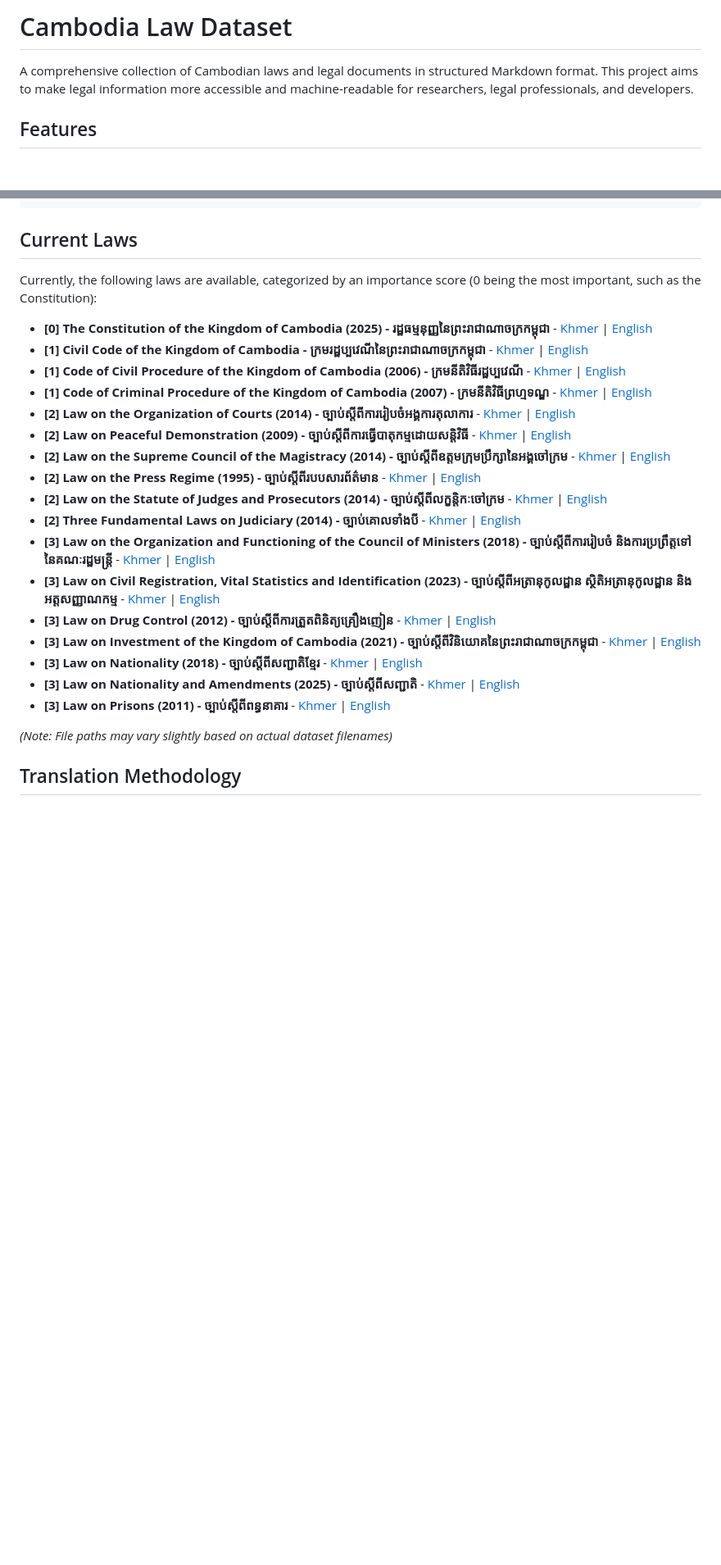
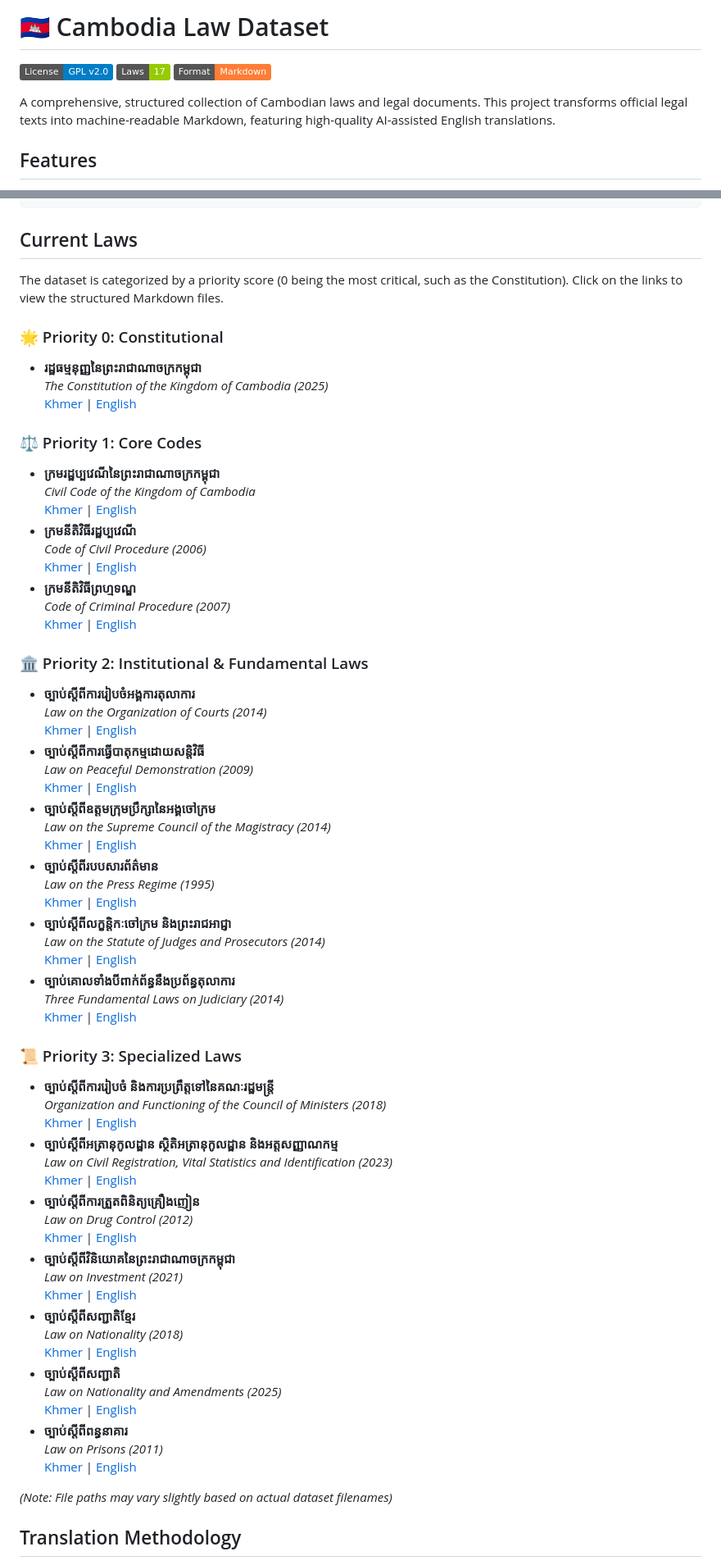
Before and after one commit to rinn7e/cambodia-law-dataset, a Markdown page: README.md, 2 parts joined by grey strips. Shown at 82% size. GitHub-like rendering; badges without logos; blank space fills up the shorter version.

Commit message:
improve readme formatting

```diff
--- a/README.md
+++ b/README.md
@@ -1,6 +1,10 @@
-# Cambodia Law Dataset
+# 🇰🇭 Cambodia Law Dataset
 
-A comprehensive collection of Cambodian laws and legal documents in structured Markdown format. This project aims to make legal information more accessible and machine-readable for researchers, legal professionals, and developers.
+![License](https://img.shields.io/badge/License-GPL%20v2.0-blue.svg)
+![Laws Count](https://img.shields.io/badge/Laws-17-green.svg)
+![Format](https://img.shields.io/badge/Format-Markdown-orange.svg)
+
+A comprehensive, structured collection of Cambodian laws and legal documents. This project transforms official legal texts into machine-readable Markdown, featuring high-quality AI-assisted English translations.
 
 ## Features
 
@@ -23,25 +27,66 @@ dataset/
 
 ## Current Laws
 
-Currently, the following laws are available, categorized by an importance score (0 being the most important, such as the Constitution):
+The dataset is categorized by a priority score (0 being the most critical, such as the Constitution). Click on the links to view the structured Markdown files.
 
-- **[0] The Constitution of the Kingdom of Cambodia (2025) - រដ្ឋធម្មនុញ្ញនៃព្រះរាជាណាចក្រកម្ពុជា** - [Khmer](dataset/0-constitution-of-the-kingdom-of-cambodia-រដ្ឋធម្មនុញ្ញនៃព្រះរាជាណាចក្រកម្ពុជា-2025/0-constitution-of-the-kingdom-of-cambodia-រដ្ឋធម្មនុញ្ញនៃព្រះរាជាណាចក្រកម្ពុជា-2025.md) | [English](dataset/0-constitution-of-the-kingdom-of-cambodia-រដ្ឋធម្មនុញ្ញនៃព្រះរាជាណាចក្រកម្ពុជា-2025/0-constitution-of-the-kingdom-of-cambodia-រដ្ឋធម្មនុញ្ញនៃព្រះរាជាណាចក្រកម្ពុជា-2025-en.md)
-- **[1] Civil Code of the Kingdom of Cambodia - ក្រមរដ្ឋប្បវេណីនៃព្រះរាជាណាចក្រកម្ពុជា** - [Khmer](dataset/1-civil-code-of-the-kingdom-of-cambodia-ក្រមរដ្ឋប្បវេណីនៃព្រះរាជាណាចក្រកម្ពុជា/1-civil-code-of-the-kingdom-of-cambodia-ក្រមរដ្ឋប្បវេណីនៃព្រះរាជាណាចក្រកម្ពុជា.md) | [English](dataset/1-civil-code-of-the-kingdom-of-cambodia-ក្រមរដ្ឋប្បវេណីនៃព្រះរាជាណាចក្រកម្ពុជា/1-civil-code-of-the-kingdom-of-cambodia-ក្រមរដ្ឋប្បវេណីនៃព្រះរាជាណាចក្រកម្ពុជា-en.md)
-- **[1] Code of Civil Procedure of the Kingdom of Cambodia (2006) - ក្រមនីតិវិធីរដ្ឋប្បវេណី** - [Khmer](dataset/1-code-of-civil-procedure-ក្រមនីតិវិធីរដ្ឋប្បវេណី-2006/1-code-of-civil-procedure-ក្រមនីតិវិធីរដ្ឋប្បវេណី-2006.md) | [English](dataset/1-code-of-civil-procedure-ក្រមនីតិវិធីរដ្ឋប្បវេណី-2006/1-code-of-civil-procedure-ក្រមនីតិវិធីរដ្ឋប្បវេណី-2006-en.md)
-- **[1] Code of Criminal Procedure of the Kingdom of Cambodia (2007) - ក្រមនីតិវិធីព្រហ្មទណ្ឌ** - [Khmer](dataset/1-code-of-criminal-procedure-ក្រមនីតិវិធីព្រហ្មទណ្ឌ-2007/1-code-of-criminal-procedure-ក្រមនីតិវិធីព្រហ្មទណ្ឌ-2007.md) | [English](dataset/1-code-of-criminal-procedure-ក្រមនីតិវិធីព្រហ្មទណ្ឌ-2007/1-code-of-criminal-procedure-ក្រមនីតិវិធីព្រហ្មទណ្ឌ-2007-en.md)
-- **[2] Law on the Organization of Courts (2014) - ច្បាប់ស្តីពីការរៀបចំអង្គការតុលាការ** - [Khmer](dataset/2-law-on-organization-of-courts-ច្បាប់ស្តីពីការរៀបចំអង្គការតុលាការ-2014/2-law-on-organization-of-courts-ច្បាប់ស្តីពីការរៀបចំអង្គការតុលាការ-2014.md) | [English](dataset/2-law-on-organization-of-courts-ច្បាប់ស្តីពីការរៀបចំអង្គការតុលាការ-2014/2-law-on-organization-of-courts-ច្បាប់ស្តីពីការរៀបចំអង្គការតុលាការ-2014-en.md)
-- **[2] Law on Peaceful Demonstration (2009) - ច្បាប់ស្តីពីការធ្វើបាតុកម្មដោយសន្តិវិធី** - [Khmer](dataset/2-law-on-peaceful-demonstration-ច្បាប់ស្តីពីការធ្វើបាតុកម្មដោយសន្តិវិធី-2009/2-law-on-peaceful-demonstration-ច្បាប់ស្តីពីការធ្វើបាតុកម្មដោយសន្តិវិធី-2009.md) | [English](dataset/2-law-on-peaceful-demonstration-ច្បាប់ស្តីពីការធ្វើបាតុកម្មដោយសន្តិវិធី-2009/2-law-on-peaceful-demonstration-ច្បាប់ស្តីពីការធ្វើបាតុកម្មដោយសន្តិវិធី-2009-en.md)
-- **[2] Law on the Supreme Council of the Magistracy (2014) - ច្បាប់ស្តីពីឧត្តមក្រុមប្រឹក្សានៃអង្គចៅក្រម** - [Khmer](dataset/2-law-on-supreme-council-of-magistracy-ច្បាប់ស្តីពីឧត្តមក្រុមប្រឹក្សានៃអង្គចៅក្រម-2014/2-law-on-supreme-council-of-magistracy-ច្បាប់ស្តីពីឧត្តមក្រុមប្រឹក្សានៃអង្គចៅក្រម-2014.md) | [English](dataset/2-law-on-supreme-council-of-magistracy-ច្បាប់ស្តីពីឧត្តមក្រុមប្រឹក្សានៃអង្គចៅក្រម-2014/2-law-on-supreme-council-of-magistracy-ច្បាប់ស្តីពីឧត្តមក្រុមប្រឹក្សានៃអង្គចៅក្រម-2014-en.md)
-- **[2] Law on the Press Regime (1995) - ច្បាប់ស្តីពីរបបសារព័ត៌មាន** - [Khmer](dataset/2-law-on-press-regime-ច្បាប់_ស្តីពីរបប_សារព័ត៌មាន-1995/2-law-on-press-regime-ច្បាប់_ស្តីពីរបប_សារព័ត៌មាន-1995.md) | [English](dataset/2-law-on-press-regime-ច្បាប់_ស្តីពីរបប_សារព័ត៌មាន-1995/2-law-on-press-regime-ច្បាប់_ស្តីពីរបប_សារព័ត៌មាន-1995-en.md)
-- **[2] Law on the Statute of Judges and Prosecutors (2014) - ច្បាប់ស្តីពីលក្ខន្តិកៈចៅក្រម** - [Khmer](dataset/2-law-on-statute-of-judges-and-prosecutors-ច្បាប់ស្តីពីលក្ខន្តិកៈចៅក្រម-2014/2-law-on-statute-of-judges-and-prosecutors-ច្បាប់ស្តីពីលក្ខន្តិកៈចៅក្រម-2014.md) | [English](dataset/2-law-on-statute-of-judges-and-prosecutors-ច្បាប់ស្តីពីលក្ខន្តិកៈចៅក្រម-2014/2-law-on-statute-of-judges-and-prosecutors-ច្បាប់ស្តីពីលក្ខន្តិកៈចៅក្រម-2014-en.md)
-- **[2] Three Fundamental Laws on Judiciary (2014) - ច្បាប់គោលទាំងបី** - [Khmer](dataset/2-three-fundamental-laws-on-judiciary-ច្បាប់គោលទាំងបី/2-three-fundamental-laws-on-judiciary-ច្បាប់គោលទាំងបី.md) | [English](dataset/2-three-fundamental-laws-on-judiciary-ច្បាប់គោលទាំងបី/2-three-fundamental-laws-on-judiciary-ច្បាប់គោលទាំងបី-en.md)
-- **[3] Law on the Organization and Functioning of the Council of Ministers (2018) - ច្បាប់ស្តីពីការរៀបចំ និងការប្រព្រឹត្តទៅនៃគណៈរដ្ឋមន្ត្រី** - [Khmer](dataset/3-law-on-council-of-ministers-ការរៀបចំនិងការប្រព្រឹត្តទៅនៃគណៈរដ្ឋមន្ត្រី-2018/3-law-on-council-of-ministers-ការរៀបចំនិងការប្រព្រឹត្តទៅនៃគណៈរដ្ឋមន្ត្រី-2018.md) | [English](dataset/3-law-on-council-of-ministers-ការរៀបចំនិងការប្រព្រឹត្តទៅនៃគណៈរដ្ឋមន្ត្រី-2018/3-law-on-council-of-ministers-ការរៀបចំនិងការប្រព្រឹត្តទៅនៃគណៈរដ្ឋមន្ត្រី-2018-en.md)
-- **[3] Law on Civil Registration, Vital Statistics and Identification (2023) - ច្បាប់ស្តីពីអត្រានុកូលដ្ឋាន ស្ថិតិអត្រានុកូលដ្ឋាន និងអត្តសញ្ញាណកម្ម** - [Khmer](dataset/3-law-on-cvs-id-ច្បាប់ស្តីពីអត្រានុកូលដ្ឋាន-ស្ថិតិអត្រានុកូលដ្ឋាន/3-law-on-cvs-id-ច្បាប់ស្តីពីអត្រានុកូលដ្ឋាន-ស្ថិតិអត្រានុកូលដ្ឋាន.md) | [English](dataset/3-law-on-cvs-id-ច្បាប់ស្តីពីអត្រានុកូលដ្ឋាន-ស្ថិតិអត្រានុកូលដ្ឋាន/3-law-on-cvs-id-ច្បាប់ស្តីពីអត្រានុកូលដ្ឋាន-ស្ថិតិអត្រានុកូលដ្ឋាន-en.md)
-- **[3] Law on Drug Control (2012) - ច្បាប់ស្តីពីការត្រួតពិនិត្យគ្រឿងញៀន** - [Khmer](dataset/3-law-on-drug-control-ច្បាប់ស្តីពីការត្រួតពិនិត្យគ្រឿងញៀន-2012/3-law-on-drug-control-ច្បាប់ស្តីពីការត្រួតពិនិត្យគ្រឿងញៀន-2012.md) | [English](dataset/3-law-on-drug-control-ច្បាប់ស្តីពីការត្រួតពិនិត្យគ្រឿងញៀន-2012/3-law-on-drug-control-ច្បាប់ស្តីពីការត្រួតពិនិត្យគ្រឿងញៀន-2012-en.md)
-- **[3] Law on Investment of the Kingdom of Cambodia (2021) - ច្បាប់ស្តីពីវិនិយោគនៃព្រះរាជាណាចក្រកម្ពុជា** - [Khmer](dataset/3-law-on-investment-ច្បាប់ស្តីពីវិនិយោគនៃព្រះរាជាណាចក្រកម្ពុជា-2021/3-law-on-investment-ច្បាប់ស្តីពីវិនិយោគនៃព្រះរាជាណាចក្រកម្ពុជា-2021.md) | [English](dataset/3-law-on-investment-ច្បាប់ស្តីពីវិនិយោគនៃព្រះរាជាណាចក្រកម្ពុជា-2021/3-law-on-investment-ច្បាប់ស្តីពីវិនិយោគនៃព្រះរាជាណាចក្រកម្ពុជា-2021-en.md)
-- **[3] Law on Nationality (2018) - ច្បាប់ស្តីពីសញ្ជាតិខ្មែរ** - [Khmer](dataset/3-law-on-khmer-nationality-ច្បាប់ស្តីពីសញ្ជាតិខ្មែរ-2018/3-law-on-khmer-nationality-ច្បាប់ស្តីពីសញ្ជាតិខ្មែរ-2018.md) | [English](dataset/3-law-on-khmer-nationality-ច្បាប់ស្តីពីសញ្ជាតិខ្មែរ-2018/3-law-on-khmer-nationality-ច្បាប់ស្តីពីសញ្ជាតិខ្មែរ-2018-en.md)
-- **[3] Law on Nationality and Amendments (2025) - ច្បាប់ស្តីពីសញ្ជាតិ** - [Khmer](dataset/3-law-on-nationality-amendments-ច្បាប់ស្តីពីសញ្ជាតិ-2025/3-law-on-nationality-amendments-ច្បាប់ស្តីពីសញ្ជាតិ-2025.md) | [English](dataset/3-law-on-nationality-amendments-ច្បាប់ស្តីពីសញ្ជាតិ-2025/3-law-on-nationality-amendments-ច្បាប់ស្តីពីសញ្ជាតិ-2025-en.md)
-- **[3] Law on Prisons (2011) - ច្បាប់ស្តីពីពន្ធនាគារ** - [Khmer](dataset/3-law-on-prisons-ច្បាប់ស្តីពន្ធនាគារ-2011/3-law-on-prisons-ច្បាប់ស្តីពន្ធនាគារ-2011.md) | [English](dataset/3-law-on-prisons-ច្បាប់ស្តីពន្ធនាគារ-2011/3-law-on-prisons-ច្បាប់ស្តីពន្ធនាគារ-2011-en.md)
+### 🌟 Priority 0: Constitutional
+- **រដ្ឋធម្មនុញ្ញនៃព្រះរាជាណាចក្រកម្ពុជា**
+  *The Constitution of the Kingdom of Cambodia (2025)*
+  [Khmer](dataset/0-constitution-of-the-kingdom-of-cambodia-រដ្ឋធម្មនុញ្ញនៃព្រះរាជាណាចក្រកម្ពុជា-2025/0-constitution-of-the-kingdom-of-cambodia-រដ្ឋធម្មនុញ្ញនៃព្រះរាជាណាចក្រកម្ពុជា-2025.md) | [English](dataset/0-constitution-of-the-kingdom-of-cambodia-រដ្ឋធម្មនុញ្ញនៃព្រះរាជាណាចក្រកម្ពុជា-2025/0-constitution-of-the-kingdom-of-cambodia-រដ្ឋធម្មនុញ្ញនៃព្រះរាជាណាចក្រកម្ពុជា-2025-en.md)
+
+### ⚖️ Priority 1: Core Codes
+- **ក្រមរដ្ឋប្បវេណីនៃព្រះរាជាណាចក្រកម្ពុជា**
+  *Civil Code of the Kingdom of Cambodia*
+  [Khmer](dataset/1-civil-code-of-the-kingdom-of-cambodia-ក្រមរដ្ឋប្បវេណីនៃព្រះរាជាណាចក្រកម្ពុជា/1-civil-code-of-the-kingdom-of-cambodia-ក្រមរដ្ឋប្បវេណីនៃព្រះរាជាណាចក្រកម្ពុជា.md) | [English](dataset/1-civil-code-of-the-kingdom-of-cambodia-ក្រមរដ្ឋប្បវេណីនៃព្រះរាជាណាចក្រកម្ពុជា/1-civil-code-of-the-kingdom-of-cambodia-ក្រមរដ្ឋប្បវេណីនៃព្រះរាជាណាចក្រកម្ពុជា-en.md)
+- **ក្រមនីតិវិធីរដ្ឋប្បវេណី**
+  *Code of Civil Procedure (2006)*
+  [Khmer](dataset/1-code-of-civil-procedure-ក្រមនីតិវិធីរដ្ឋប្បវេណី-2006/1-code-of-civil-procedure-ក្រមនីតិវិធីរដ្ឋប្បវេណី-2006.md) | [English](dataset/1-code-of-civil-procedure-ក្រមនីតិវិធីរដ្ឋប្បវេណី-2006/1-code-of-civil-procedure-ក្រមនីតិវិធីរដ្ឋប្បវេណី-2006-en.md)
+- **ក្រមនីតិវិធីព្រហ្មទណ្ឌ**
+  *Code of Criminal Procedure (2007)*
+  [Khmer](dataset/1-code-of-criminal-procedure-ក្រមនីតិវិធីព្រហ្មទណ្ឌ-2007/1-code-of-criminal-procedure-ក្រមនីតិវិធីព្រហ្មទណ្ឌ-2007.md) | [English](dataset/1-code-of-criminal-procedure-ក្រមនីតិវិធីព្រហ្មទណ្ឌ-2007/1-code-of-criminal-procedure-ក្រមនីតិវិធីព្រហ្មទណ្ឌ-2007-en.md)
+
+### 🏛️ Priority 2: Institutional & Fundamental Laws
+- **ច្បាប់ស្តីពីការរៀបចំអង្គការតុលាការ**
+  *Law on the Organization of Courts (2014)*
+  [Khmer](dataset/2-law-on-organization-of-courts-ច្បាប់ស្តីពីការរៀបចំអង្គការតុលាការ-2014/2-law-on-organization-of-courts-ច្បាប់ស្តីពីការរៀបចំអង្គការតុលាការ-2014.md) | [English](dataset/2-law-on-organization-of-courts-ច្បាប់ស្តីពីការរៀបចំអង្គការតុលាការ-2014/2-law-on-organization-of-courts-ច្បាប់ស្តីពីការរៀបចំអង្គការតុលាការ-2014-en.md)
+- **ច្បាប់ស្តីពីការធ្វើបាតុកម្មដោយសន្តិវិធី**
+  *Law on Peaceful Demonstration (2009)*
+  [Khmer](dataset/2-law-on-peaceful-demonstration-ច្បាប់ស្តីពីការធ្វើបាតុកម្មដោយសន្តិវិធី-2009/2-law-on-peaceful-demonstration-ច្បាប់ស្តីពីការធ្វើបាតុកម្មដោយសន្តិវិធី-2009.md) | [English](dataset/2-law-on-peaceful-demonstration-ច្បាប់ស្តីពីការធ្វើបាតុកម្មដោយសន្តិវិធី-2009/2-law-on-peaceful-demonstration-ច្បាប់ស្តីពីការធ្វើបាតុកម្មដោយសន្តិវិធី-2009-en.md)
+- **ច្បាប់ស្តីពីឧត្តមក្រុមប្រឹក្សានៃអង្គចៅក្រម**
+  *Law on the Supreme Council of the Magistracy (2014)*
+  [Khmer](dataset/2-law-on-supreme-council-of-magistracy-ច្បាប់ស្តីពីឧត្តមក្រុមប្រឹក្សានៃអង្គចៅក្រម-2014/2-law-on-supreme-council-of-magistracy-ច្បាប់ស្តីពីឧត្តមក្រុមប្រឹក្សានៃអង្គចៅក្រម-2014.md) | [English](dataset/2-law-on-supreme-council-of-magistracy-ច្បាប់ស្តីពីឧត្តមក្រុមប្រឹក្សានៃអង្គចៅក្រម-2014/2-law-on-supreme-council-of-magistracy-ច្បាប់ស្តីពីឧត្តមក្រុមប្រឹក្សានៃអង្គចៅក្រម-2014-en.md)
+- **ច្បាប់ស្តីពីរបបសារព័ត៌មាន**
+  *Law on the Press Regime (1995)*
+  [Khmer](dataset/2-law-on-press-regime-ច្បាប់_ស្តីពីរបប_សារព័ត៌មាន-1995/2-law-on-press-regime-ច្បាប់_ស្តីពីរបប_សារព័ត៌មាន-1995.md) | [English](dataset/2-law-on-press-regime-ច្បាប់_ស្តីពីរបប_សារព័ត៌មាន-1995/2-law-on-press-regime-ច្បាប់_ស្តីពីរបប_សារព័ត៌មាន-1995-en.md)
+- **ច្បាប់ស្តីពីលក្ខន្តិកៈចៅក្រម និងព្រះរាជអាជ្ញា**
+  *Law on the Statute of Judges and Prosecutors (2014)*
+  [Khmer](dataset/2-law-on-statute-of-judges-and-prosecutors-ច្បាប់ស្តីពីលក្ខន្តិកៈចៅក្រម-2014/2-law-on-statute-of-judges-and-prosecutors-ច្បាប់ស្តីពីលក្ខន្តិកៈចៅក្រម-2014.md) | [English](dataset/2-law-on-statute-of-judges-and-prosecutors-ច្បាប់ស្តីពីលក្ខន្តិកៈចៅក្រម-2014/2-law-on-statute-of-judges-and-prosecutors-ច្បាប់ស្តីពីលក្ខន្តិកៈចៅក្រម-2014-en.md)
+- **ច្បាប់គោលទាំងបីពាក់ព័ន្ធនឹងប្រព័ន្ធតុលាការ**
+  *Three Fundamental Laws on Judiciary (2014)*
+  [Khmer](dataset/2-three-fundamental-laws-on-judiciary-ច្បាប់គោលទាំងបី/2-three-fundamental-laws-on-judiciary-ច្បាប់គោលទាំងបី.md) | [English](dataset/2-three-fundamental-laws-on-judiciary-ច្បាប់គោលទាំងបី/2-three-fundamental-laws-on-judiciary-ច្បាប់គោលទាំងបី-en.md)
+
+### 📜 Priority 3: Specialized Laws
+- **ច្បាប់ស្តីពីការរៀបចំ និងការប្រព្រឹត្តទៅនៃគណៈរដ្ឋមន្ត្រី**
+  *Organization and Functioning of the Council of Ministers (2018)*
+  [Khmer](dataset/3-law-on-council-of-ministers-ការរៀបចំនិងការប្រព្រឹត្តទៅនៃគណៈរដ្ឋមន្ត្រី-2018/3-law-on-council-of-ministers-ការរៀបចំនិងការប្រព្រឹត្តទៅនៃគណៈរដ្ឋមន្ត្រី-2018.md) | [English](dataset/3-law-on-council-of-ministers-ការរៀបចំនិងការប្រព្រឹត្តទៅនៃគណៈរដ្ឋមន្ត្រី-2018/3-law-on-council-of-ministers-ការរៀបចំនិងការប្រព្រឹត្តទៅនៃគណៈរដ្ឋមន្ត្រី-2018-en.md)
+- **ច្បាប់ស្តីពីអត្រានុកូលដ្ឋាន ស្ថិតិអត្រានុកូលដ្ឋាន និងអត្តសញ្ញាណកម្ម**
+  *Law on Civil Registration, Vital Statistics and Identification (2023)*
+  [Khmer](dataset/3-law-on-cvs-id-ច្បាប់ស្តីពីអត្រានុកូលដ្ឋាន-ស្ថិតិអត្រានុកូលដ្ឋាន/3-law-on-cvs-id-ច្បាប់ស្តីពីអត្រានុកូលដ្ឋាន-ស្ថិតិអត្រានុកូលដ្ឋាន.md) | [English](dataset/3-law-on-cvs-id-ច្បាប់ស្តីពីអត្រានុកូលដ្ឋាន-ស្ថិតិអត្រានុកូលដ្ឋាន/3-law-on-cvs-id-ច្បាប់ស្តីពីអត្រានុកូលដ្ឋាន-ស្ថិតិអត្រានុកូលដ្ឋាន-en.md)
+- **ច្បាប់ស្តីពីការត្រួតពិនិត្យគ្រឿងញៀន**
+  *Law on Drug Control (2012)*
+  [Khmer](dataset/3-law-on-drug-control-ច្បាប់ស្តីពីការត្រួតពិនិត្យគ្រឿងញៀន-2012/3-law-on-drug-control-ច្បាប់ស្តីពីការត្រួតពិនិត្យគ្រឿងញៀន-2012.md) | [English](dataset/3-law-on-drug-control-ច្បាប់ស្តីពីការត្រួតពិនិត្យគ្រឿងញៀន-2012/3-law-on-drug-control-ច្បាប់ស្តីពីការត្រួតពិនិត្យគ្រឿងញៀន-2012-en.md)
+- **ច្បាប់ស្តីពីវិនិយោគនៃព្រះរាជាណាចក្រកម្ពុជា**
+  *Law on Investment (2021)*
+  [Khmer](dataset/3-law-on-investment-ច្បាប់ស្តីពីវិនិយោគនៃព្រះរាជាណាចក្រកម្ពុជា-2021/3-law-on-investment-ច្បាប់ស្តីពីវិនិយោគនៃព្រះរាជាណាចក្រកម្ពុជា-2021.md) | [English](dataset/3-law-on-investment-ច្បាប់ស្តីពីវិនិយោគនៃព្រះរាជាណាចក្រកម្ពុជា-2021/3-law-on-investment-ច្បាប់ស្តីពីវិនិយោគនៃព្រះរាជាណាចក្រកម្ពុជា-2021-en.md)
+- **ច្បាប់ស្តីពីសញ្ជាតិខ្មែរ**
+  *Law on Nationality (2018)*
+  [Khmer](dataset/3-law-on-khmer-nationality-ច្បាប់ស្តីពីសញ្ជាតិខ្មែរ-2018/3-law-on-khmer-nationality-ច្បាប់ស្តីពីសញ្ជាតិខ្មែរ-2018.md) | [English](dataset/3-law-on-khmer-nationality-ច្បាប់ស្តីពីសញ្ជាតិខ្មែរ-2018/3-law-on-khmer-nationality-ច្បាប់ស្តីពីសញ្ជាតិខ្មែរ-2018-en.md)
+- **ច្បាប់ស្តីពីសញ្ជាតិ**
+  *Law on Nationality and Amendments (2025)*
+  [Khmer](dataset/3-law-on-nationality-amendments-ច្បាប់ស្តីពីសញ្ជាតិ-2025/3-law-on-nationality-amendments-ច្បាប់ស្តីពីសញ្ជាតិ-2025.md) | [English](dataset/3-law-on-nationality-amendments-ច្បាប់ស្តីពីសញ្ជាតិ-2025/3-law-on-nationality-amendments-ច្បាប់ស្តីពីសញ្ជាតិ-2025-en.md)
+- **ច្បាប់ស្តីពីពន្ធនាគារ**
+  *Law on Prisons (2011)*
+  [Khmer](dataset/3-law-on-prisons-ច្បាប់ស្តីពន្ធនាគារ-2011/3-law-on-prisons-ច្បាប់ស្តីពន្ធនាគារ-2011.md) | [English](dataset/3-law-on-prisons-ច្បាប់ស្តីពន្ធនាគារ-2011/3-law-on-prisons-ច្បាប់ស្តីពន្ធនាគារ-2011-en.md)
 
 *(Note: File paths may vary slightly based on actual dataset filenames)*
 
```
